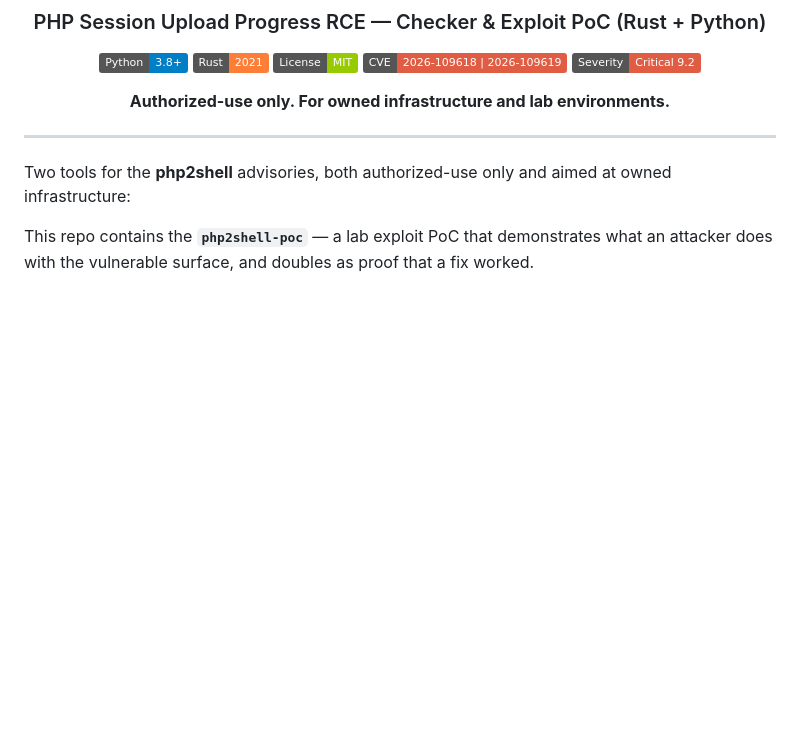
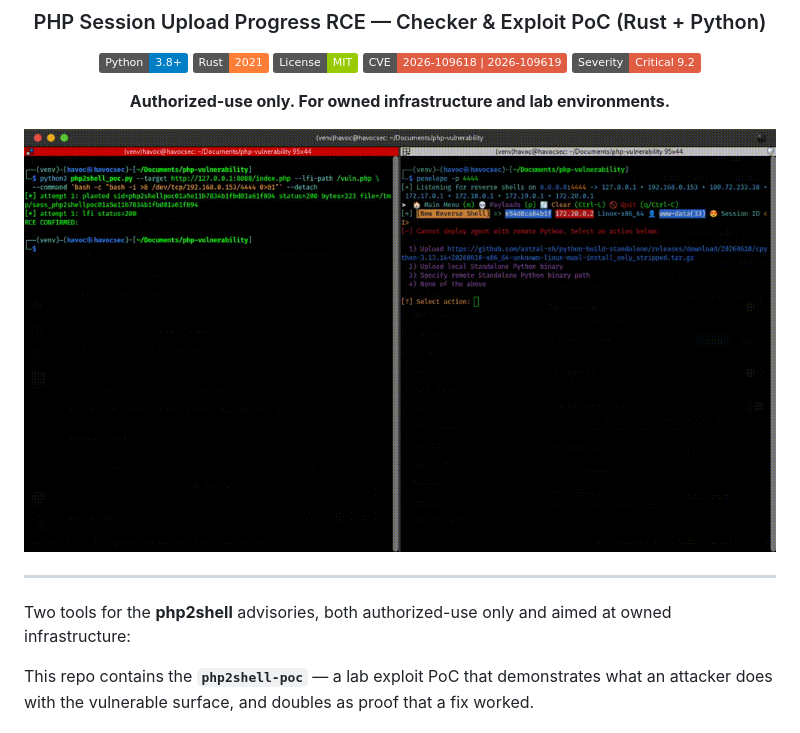
Before and after one commit to Daniel-wambua/php2shell-poc, a Markdown page: README.md, the part around the change. GitHub-like rendering; pictures changed too: demo.gif (added); badges without logos; blank space fills up the shorter version.

Commit message:
Add demo gif to README

```diff
--- a/README.md
+++ b/README.md
@@ -11,6 +11,8 @@
 [![Severity](https://img.shields.io/badge/Severity-Critical%209.2-critical.svg)](https://github.com/Daniel-wambua/php2shell-poc)
 
 **Authorized-use only. For owned infrastructure and lab environments.**
+
+![Demo](demo.gif)
 
 </div>
 
```
